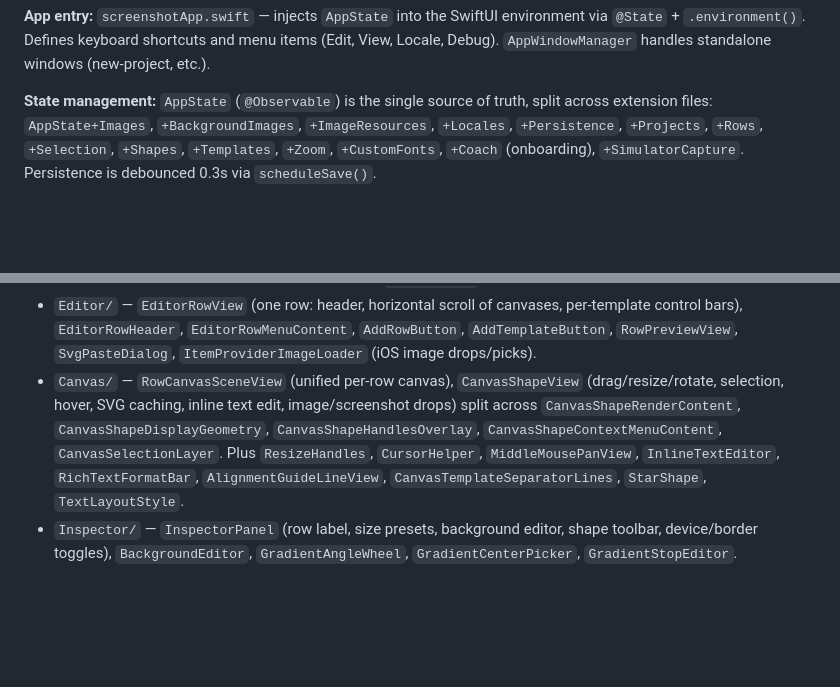
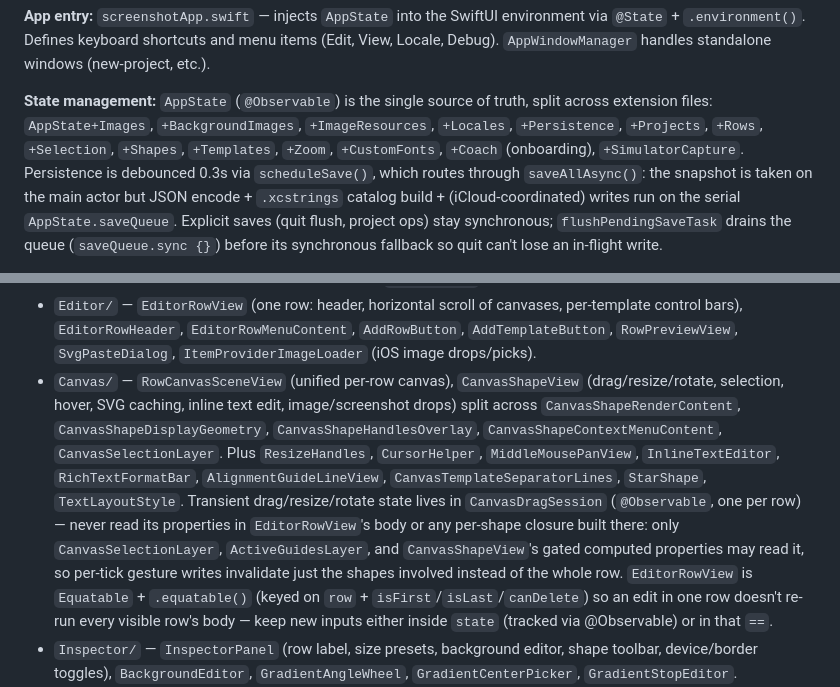
Before and after one commit to TarasOsiris/screenshot-mac, a Markdown page: CLAUDE.md, 2 parts joined by grey strips. Drawn GitHub-style; blank space fills up the shorter version.

Commit message:
Document withRowUndo, async autosave, and drag-session conventions in CLAUDE.md
Co-Authored-By: Claude Fable 5 <noreply@anthropic.com>
Claude-Session: https://claude.ai/code/session_01NBiTyP2EPsGZteLdhWb5Zk

```diff
--- a/CLAUDE.md
+++ b/CLAUDE.md
@@ -87,5 +87,5 @@ Bundled resources in `screenshot/`: `Templates.bundle` (35+ starter themes), `Sv
 
 **App entry:** `screenshotApp.swift` — injects `AppState` into the SwiftUI environment via `@State` + `.environment()`. Defines keyboard shortcuts and menu items (Edit, View, Locale, Debug). `AppWindowManager` handles standalone windows (new-project, etc.).
 
-**State management:** `AppState` (`@Observable`) is the single source of truth, split across extension files: `AppState+Images`, `+BackgroundImages`, `+ImageResources`, `+Locales`, `+Persistence`, `+Projects`, `+Rows`, `+Selection`, `+Shapes`, `+Templates`, `+Zoom`, `+CustomFonts`, `+Coach` (onboarding), `+SimulatorCapture`. Persistence is debounced 0.3s via `scheduleSave()`.
+**State management:** `AppState` (`@Observable`) is the single source of truth, split across extension files: `AppState+Images`, `+BackgroundImages`, `+ImageResources`, `+Locales`, `+Persistence`, `+Projects`, `+Rows`, `+Selection`, `+Shapes`, `+Templates`, `+Zoom`, `+CustomFonts`, `+Coach` (onboarding), `+SimulatorCapture`. Persistence is debounced 0.3s via `scheduleSave()`, which routes through `saveAllAsync()`: the snapshot is taken on the main actor but JSON encode + `.xcstrings` catalog build + (iCloud-coordinated) writes run on the serial `AppState.saveQueue`. Explicit saves (quit flush, project ops) stay synchronous; `flushPendingSaveTask` drains the queue (`saveQueue.sync {}`) before its synchronous fallback so quit can't lose an in-flight write.
 
@@ -123,7 +123,7 @@ Bundled resources in `screenshot/`: `Templates.bundle` (35+ starter themes), `Sv
 - Shell (top level): `AppRootView` → `ContentView` (toolbar: project selector, zoom, locale menu, export; vertical scroll of rows; bottom shape-properties bar; right inspector). `ProjectsView` (project home/cards), `NewProjectWindowView`, `ProjectNameSheet`, `OnboardingView`, `ProjectLoadingOverlay`, `HelpView`, `IPadSettingsView`, `DefaultsPickers` (settings), `PaywallSheetContent` / `PostPurchaseCelebrationView` (store), `CoachPopover` (onboarding coach marks), `ActionButton`, `UIMetrics`, `DebugProjectManagerView`, `ContentExportControl`.
 - `Export/` — `Shared/` (`ExportDestinationSheet`, `ExportProgressOverlay`), `Showcase/` (`ShowcaseExportSheet`, `ShowcaseRowView`, preview/settings components), `AppStoreConnect/` (upload workflow, selection steps, settings, components), `GooglePlay/` (upload workflow and settings).
 - `Editor/` — `EditorRowView` (one row: header, horizontal scroll of canvases, per-template control bars), `EditorRowHeader`, `EditorRowMenuContent`, `AddRowButton`, `AddTemplateButton`, `RowPreviewView`, `SvgPasteDialog`, `ItemProviderImageLoader` (iOS image drops/picks).
-- `Canvas/` — `RowCanvasSceneView` (unified per-row canvas), `CanvasShapeView` (drag/resize/rotate, selection, hover, SVG caching, inline text edit, image/screenshot drops) split across `CanvasShapeRenderContent`, `CanvasShapeDisplayGeometry`, `CanvasShapeHandlesOverlay`, `CanvasShapeContextMenuContent`, `CanvasSelectionLayer`. Plus `ResizeHandles`, `CursorHelper`, `MiddleMousePanView`, `InlineTextEditor`, `RichTextFormatBar`, `AlignmentGuideLineView`, `CanvasTemplateSeparatorLines`, `StarShape`, `TextLayoutStyle`.
+- `Canvas/` — `RowCanvasSceneView` (unified per-row canvas), `CanvasShapeView` (drag/resize/rotate, selection, hover, SVG caching, inline text edit, image/screenshot drops) split across `CanvasShapeRenderContent`, `CanvasShapeDisplayGeometry`, `CanvasShapeHandlesOverlay`, `CanvasShapeContextMenuContent`, `CanvasSelectionLayer`. Plus `ResizeHandles`, `CursorHelper`, `MiddleMousePanView`, `InlineTextEditor`, `RichTextFormatBar`, `AlignmentGuideLineView`, `CanvasTemplateSeparatorLines`, `StarShape`, `TextLayoutStyle`. Transient drag/resize/rotate state lives in `CanvasDragSession` (`@Observable`, one per row) — never read its properties in `EditorRowView`'s body or any per-shape closure built there: only `CanvasSelectionLayer`, `ActiveGuidesLayer`, and `CanvasShapeView`'s gated computed properties may read it, so per-tick gesture writes invalidate just the shapes involved instead of the whole row. `EditorRowView` is `Equatable` + `.equatable()` (keyed on `row` + `isFirst`/`isLast`/`canDelete`) so an edit in one row doesn't re-run every visible row's body — keep new inputs either inside `state` (tracked via @Observable) or in that `==`.
 - `Inspector/` — `InspectorPanel` (row label, size presets, background editor, shape toolbar, device/border toggles), `BackgroundEditor`, `GradientAngleWheel`, `GradientCenterPicker`, `GradientStopEditor`.
 - `Toolbar/` — `ShapePropertiesBar` (bottom bar) with `ShapePropertiesSingleSelectionBar` / `ShapePropertiesMultiSelectionBar` / `ShapePropertiesComponents`; `ShapeToolbar`, `ShapeFillSwatchButton`, `ShapeOutlineControls`, `ShapeDeviceShadowControls`, `ShapeDeviceModelRotationControls`, `DeviceShadowPopover`, `Device3DAppearancePopover`, `TemplateControlBar`, `BarPopover`, `FontPicker`, `ImageSourceMenu`, `ZoomControls` (min 0.50, max 2.0, step 0.25), and locale UI (`LocaleToolbarMenu`, `LocalePresetsSheet`, `LocaleTranslationOverviewSheet`, `LocaleOverrideIndicator`).
 - `DeviceFrames/Rendering/` — `DeviceFrameView` (abstract bezels + real PNG frames), `DeviceFrameImageView` (image-based), `ProgrammaticDeviceFrameView` (non-image), `DeviceModelFrameView` (SceneKit 3D), `LiveDeviceModelView` (real-time 3D preview). `DeviceFrames/UI/` — `DevicePickerMenu`, `DeviceMenuContent`.
```
Also changed, not shown: other parts of CLAUDE.md (+1 -1 lines).
